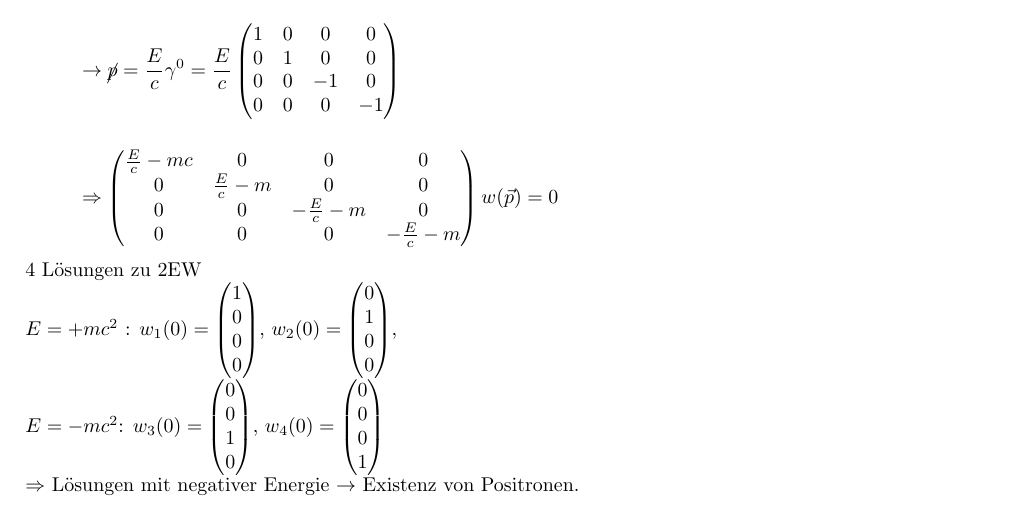
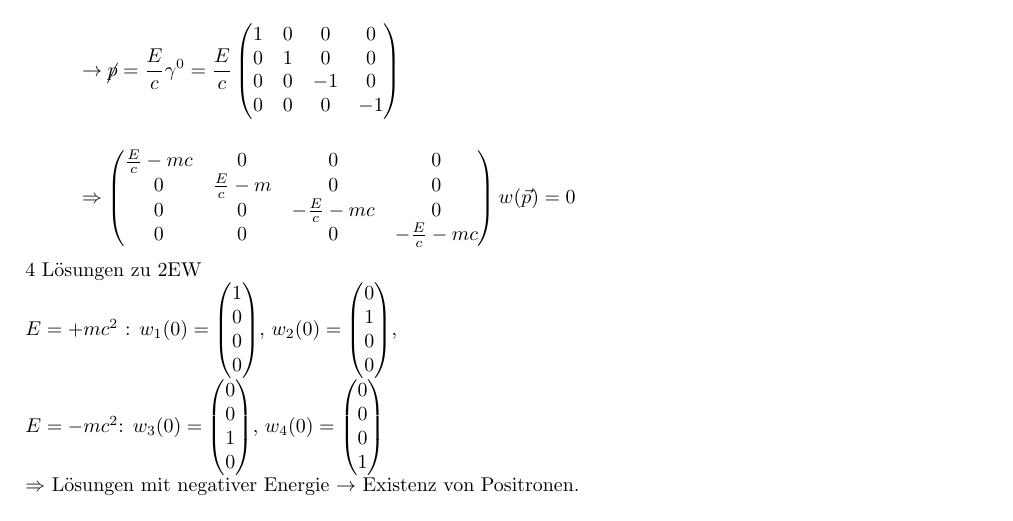
Before and after one commit to wernwa/qm2-ka-zeppenfeld-ws1011, a LaTeX book (vorles/kap06.tex): part of page 11 of 12, cut so that both start at the same text. Compiled offline with pdfLaTeX.

Commit message:
qm2 Vorlesung 12.Jan.2011

```diff
--- a/vorles/kap06.tex
+++ b/vorles/kap06.tex
@@ -488,7 +488,7 @@ Notation: \(\gamma^\mu p_\mu = \cancel a\)
 
 \[\rightarrow \cancel p = \frac{E}{c}\gamma^0 = \frac{E}{c} \begin{pmatrix}1&0&0&0\\ 0&1&0&0\\0&0&-1&0\\0&0&0&-1\end{pmatrix} \]
 
-\[\Rightarrow \begin{pmatrix}\frac{E}{c}-mc&0&0&0\\ 0&\frac{E}{c}-m &0&0\\0&0&-\frac{E}{c}-m&0\\0&0&0&-\frac{E}{c}-m\end{pmatrix} w(\vec p) = 0\]
+\[\Rightarrow \begin{pmatrix}\frac{E}{c}-mc&0&0&0\\ 0&\frac{E}{c}-m &0&0\\0&0&-\frac{E}{c}-mc&0\\0&0&0&-\frac{E}{c}-mc\end{pmatrix} w(\vec p) = 0\]
 
 4 Lösungen zu 2EW
 
```
Also changed, not shown: vorles/kap06.pdf.
